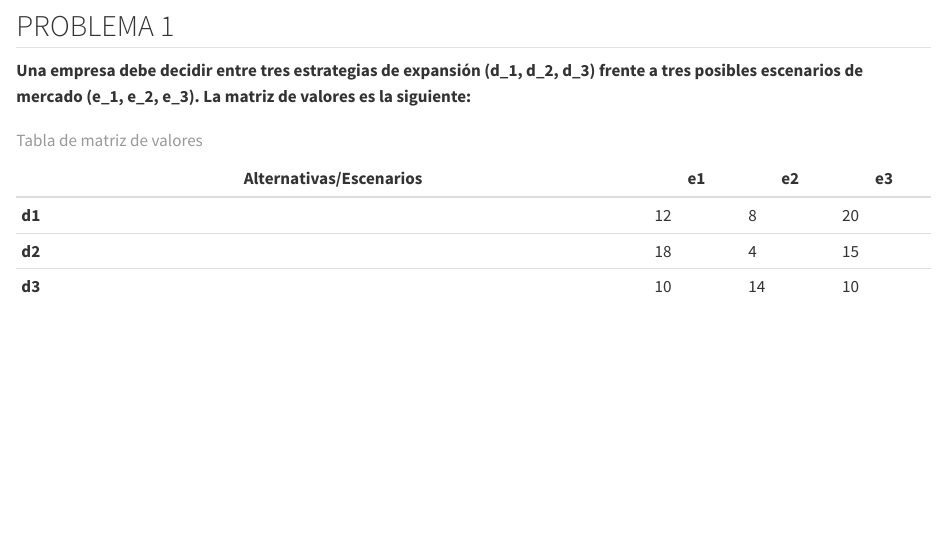
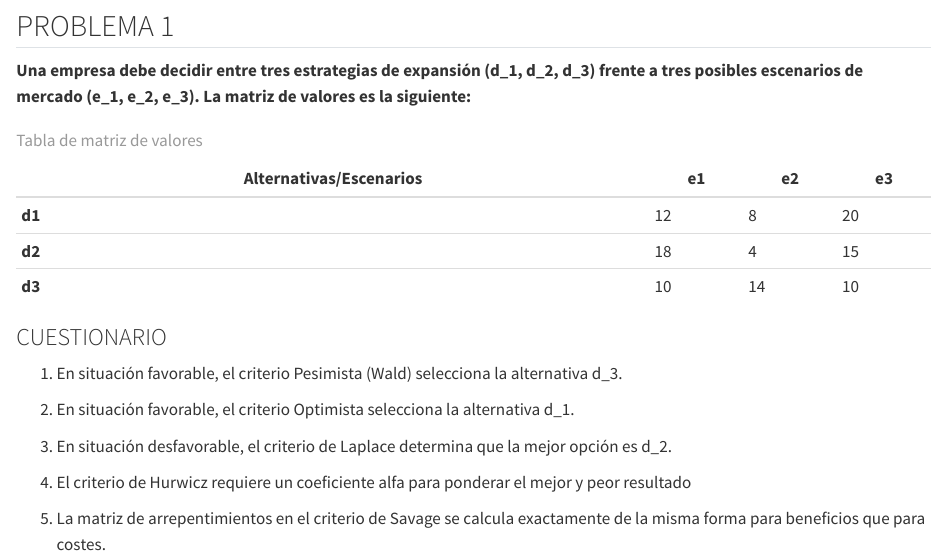
Before and after one commit to alonsors2005/trabajo01indtd2026, a Quarto document (Enunciados Trabajo 01.qmd): the page in a window 1100 px wide, from 190 px down. Rendered offline with R 4.5, knitr and Pandoc in place of Quarto, with nearby package versions.

Commit message:
Enunciado 1 con cuestionario

```diff
--- a/Enunciados Trabajo 01.qmd
+++ b/Enunciados Trabajo 01.qmd
@@ -21,3 +21,15 @@ format:
 | **d3**                  | 10  | 14  | 10  |
 
 : Tabla de matriz de valores
+
+### CUESTIONARIO
+
+1.  En situación favorable, el criterio Pesimista (Wald) selecciona la alternativa d_3.
+
+2.   En situación favorable, el criterio Optimista selecciona la alternativa d_1.
+
+3.   En situación desfavorable, el criterio de Laplace determina que la mejor opción es d_2.
+
+4.   El criterio de Hurwicz requiere un coeficiente alfa para ponderar el mejor y peor resultado
+
+5.  La matriz de arrepentimientos en el criterio de Savage se calcula exactamente de la misma forma para beneficios que para costes.
```
Also changed, not shown: Enunciados Trabajo 01.html (added), Enunciados Trabajo 01.pdf (added).
